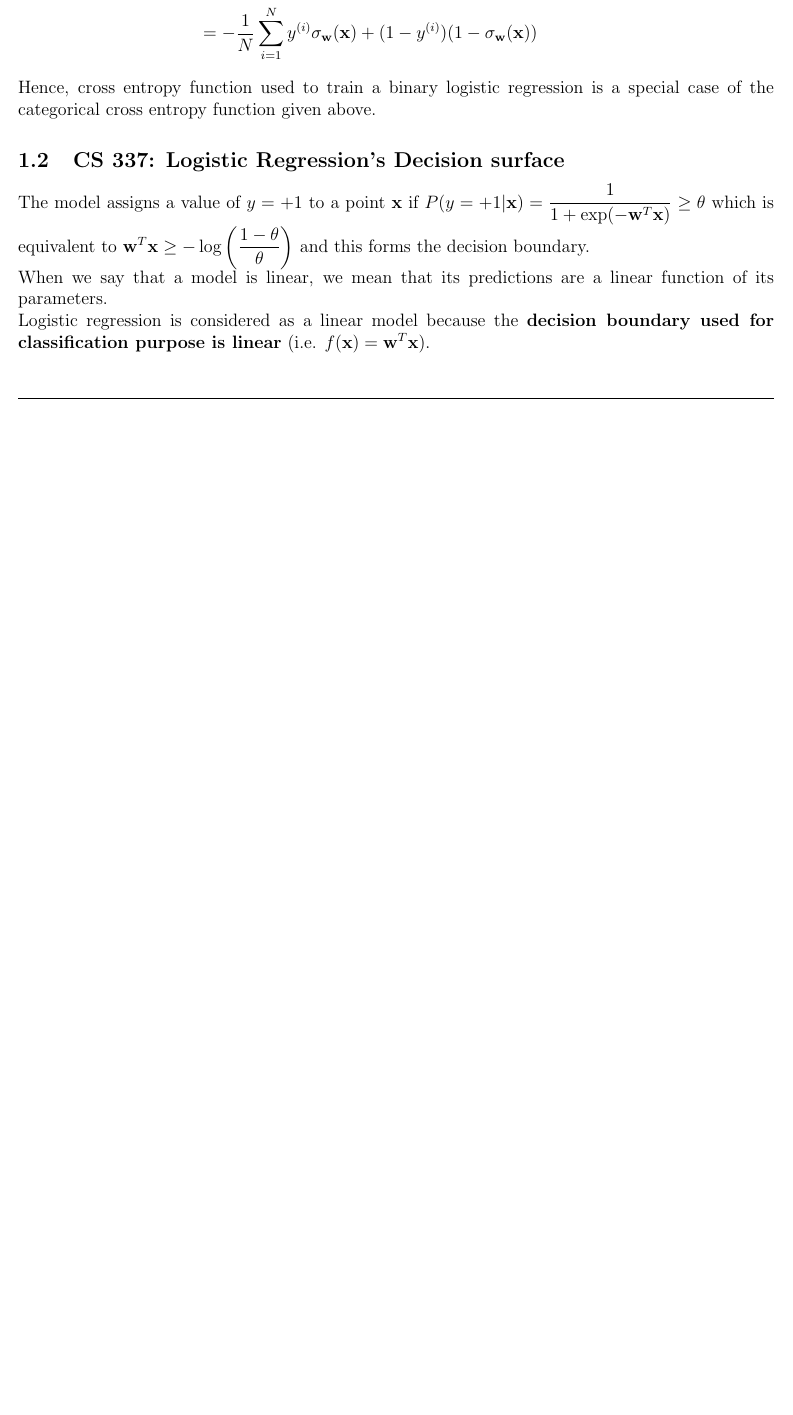
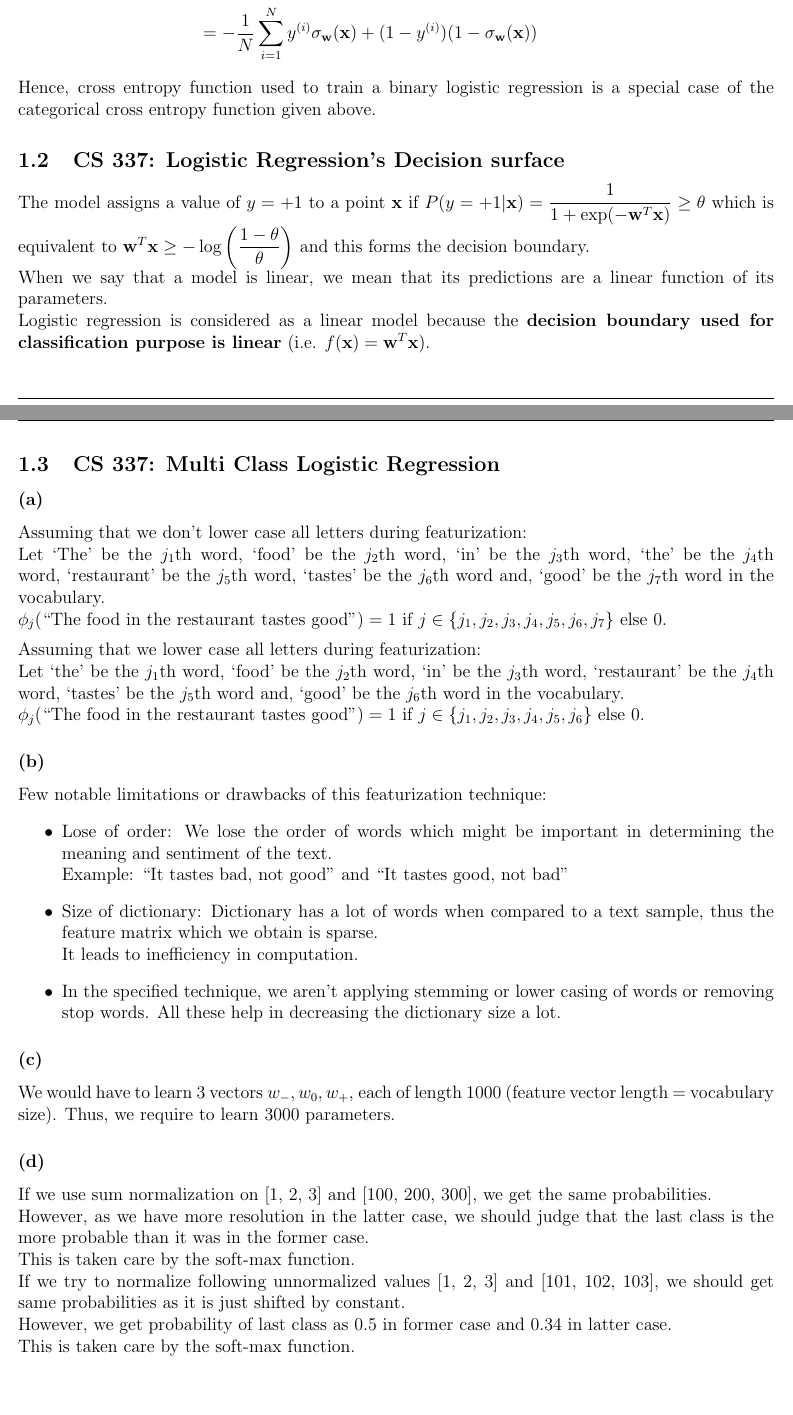
Before and after one commit to DEVANSH-DVJ/CS335-Lab-3, a LaTeX document (report/answers.tex): part of page 2 of 2 before the commit and two parts of pages 2 and 3 of 4 after it, the two joined at a grey line, cut so that both start at the same text, the shorter picture padded with empty space. Compiled offline with pdfLaTeX.

Commit message:
Added report till 1.3.e

```diff
--- a/report/answers.tex
+++ b/report/answers.tex
@@ -78,3 +78,38 @@ When we say that a model is linear, we mean that its predictions are a linear fu
 Logistic regression is considered as a linear model because the \textbf{decision boundary used for classification purpose is linear} (i.e. $f(\mathbf{x}) = \mathbf{w}^T \mathbf{x}$).
 
 
+\subsection{CS 337: Multi Class Logistic Regression}
+\subsubsection{}
+Assuming that we don't lower case all letters during featurization: \\
+Let `The' be the $j_1$th word, `food' be the $j_2$th word, `in' be the $j_3$th word, `the' be the $j_4$th word, `restaurant' be the $j_5$th word, `tastes' be the $j_6$th word and, `good' be the $j_7$th word in the vocabulary. \\
+$\phi_j(\text{``The food in the restaurant tastes good"}) = 1$ if $j \in \{j_1, j_2, j_3, j_4, j_5, j_6, j_7 \}$ else $0$.
+
+\medskip
+
+Assuming that we lower case all letters during featurization: \\
+Let `the' be the $j_1$th word, `food' be the $j_2$th word, `in' be the $j_3$th word, `restaurant' be the $j_4$th word, `tastes' be the $j_5$th word and, `good' be the $j_6$th word in the vocabulary. \\
+$\phi_j(\text{``The food in the restaurant tastes good"}) = 1$ if $j \in \{j_1, j_2, j_3, j_4, j_5, j_6 \}$ else $0$.
+
+\subsubsection{}
+Few notable limitations or drawbacks of this featurization technique:
+\begin{itemize}
+  \item Lose of order: We lose the order of words which might be important in determining the meaning and sentiment of the text. \\
+        Example: ``It tastes bad, not good" and ``It tastes good, not bad"
+
+  \item Size of dictionary: Dictionary has a lot of words when compared to a text sample, thus the feature matrix which we obtain is sparse. \\
+        It leads to inefficiency in computation.
+
+  \item In the specified technique, we aren't applying stemming or lower casing of words or removing stop words. All these help in decreasing the dictionary size a lot.
+\end{itemize}
+
+\subsubsection{}
+We would have to learn 3 vectors $w_-, w_0, w_+$, each of length 1000 (feature vector length = vocabulary size). Thus, we require to learn 3000 parameters.
+
+\subsubsection{}
+If we use sum normalization on [1, 2, 3] and [100, 200, 300], we get the same probabilities. \\
+However, as we have more resolution in the latter case, we should judge that the last class is the more probable than it was in the former case. \\
+This is taken care by the soft-max function.
+
+If we try to normalize following unnormalized values [1, 2, 3] and [101, 102, 103], we should get same probabilities as it is just shifted by constant. \\
+However, we get probability of last class as 0.5 in former case and 0.34 in latter case. \\
+This is taken care by the soft-max function.
```
Also changed, not shown: report/answers.pdf, report/answers.tex (8 more changed lines).
